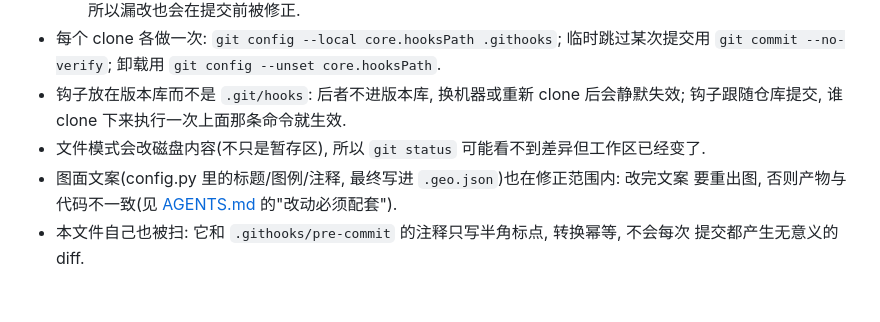
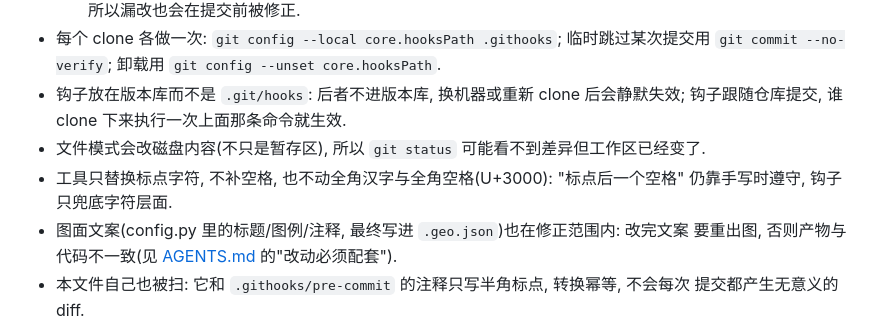
Before and after one commit to ToyosatomiminoMiko/Cartopy_file, a Markdown page: docs/conventions.md, the part around the change. GitHub-like rendering; blank space fills up the shorter version.

Commit message:
文档: 说明标点钩子只换字符, 不补空格

```diff
--- a/docs/conventions.md
+++ b/docs/conventions.md
@@ -97,6 +97,8 @@
 - 钩子放在版本库而不是 `.git/hooks`: 后者不进版本库, 换机器或重新 clone 后会静默失效;
   钩子跟随仓库提交, 谁 clone 下来执行一次上面那条命令就生效.
 - 文件模式会改磁盘内容(不只是暂存区), 所以 `git status` 可能看不到差异但工作区已经变了.
+- 工具只替换标点字符, 不补空格, 也不动全角汉字与全角空格(U+3000): "标点后一个空格"
+  仍靠手写时遵守, 钩子只兜底字符层面.
 - 图面文案(config.py 里的标题/图例/注释, 最终写进 `.geo.json`)也在修正范围内: 改完文案
   要重出图, 否则产物与代码不一致(见 [AGENTS.md](../AGENTS.md) 的"改动必须配套").
 - 本文件自己也被扫: 它和 `.githooks/pre-commit` 的注释只写半角标点, 转换幂等, 不会每次
```
